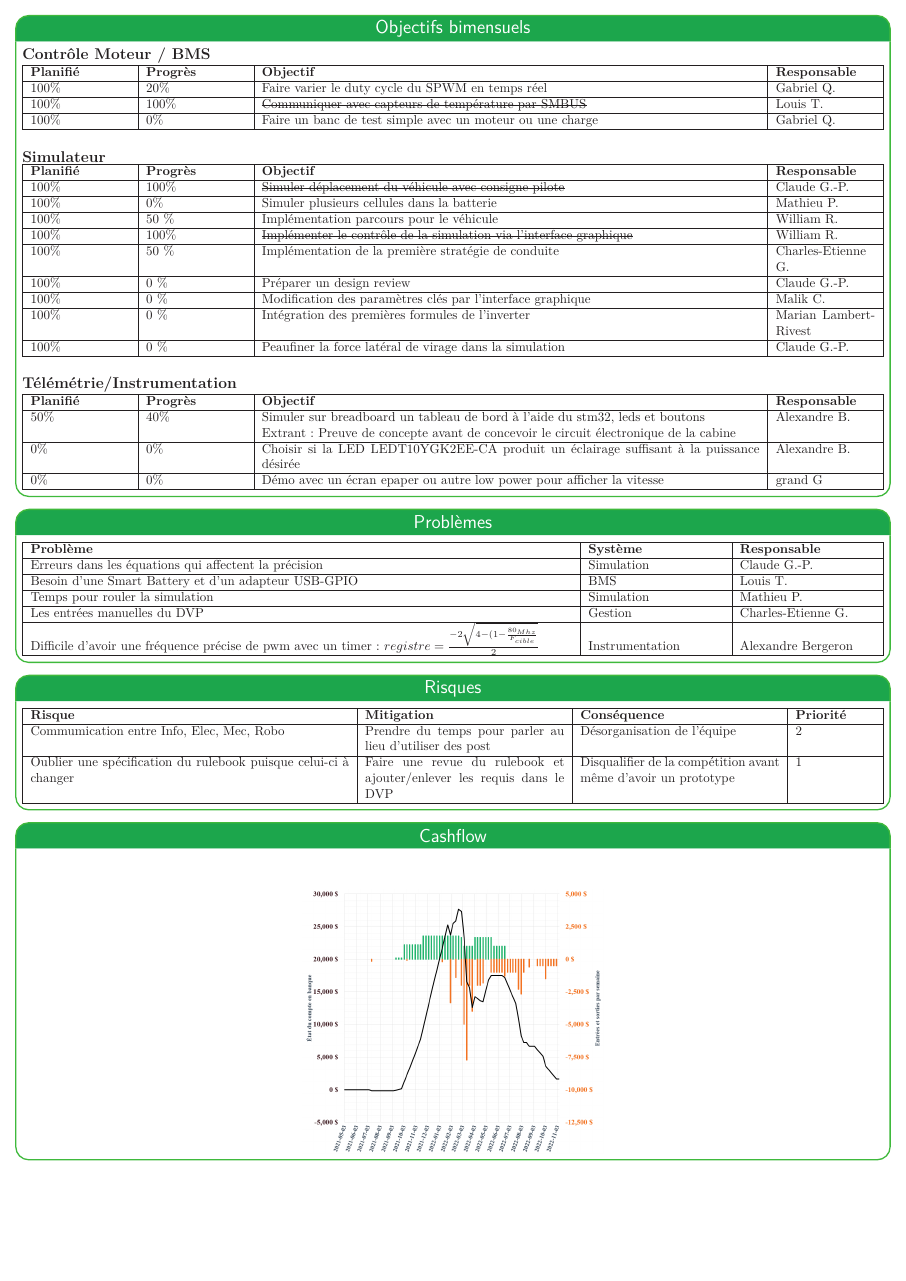
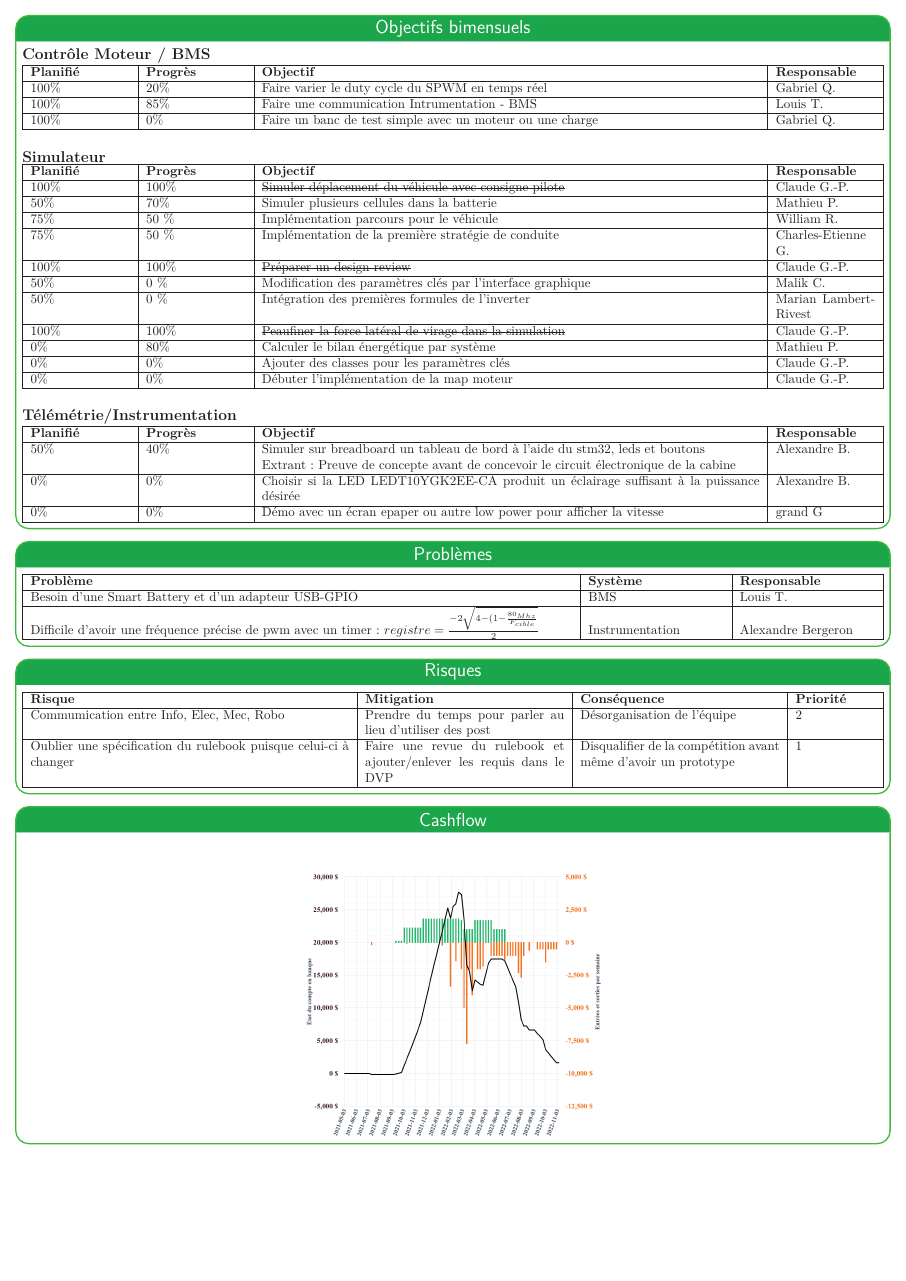
Before and after one commit to bergalexandre/Dashboard---Informatique, a LaTeX poster (poster.tex, which reads tableaux/Objectifs_bimensuels.tex, tableaux/problemes.tex): page 2 of 2. Compiled offline with LuaLaTeX.

Commit message:
Updates from Overleaf

```diff
--- a/tableaux/Objectifs_bimensuels.tex
+++ b/tableaux/Objectifs_bimensuels.tex
@@ -9,7 +9,7 @@
     \hline
     \textbf{Planifié} & \textbf{Progrès} & \textbf{Objectif} & \textbf{Responsable} \\\hline
       100\% & 20\% & Faire varier le duty cycle du SPWM en temps réel & Gabriel Q.\\\hline
-      100\% & 100\% & \st{Communiquer avec capteurs de température par SMBUS} & Louis T.\\\hline
+      100\% & 85\% & Faire une communication Intrumentation - BMS & Louis T.\\\hline
       100\% & 0\% & Faire un banc de test simple avec un moteur ou une charge & Gabriel Q.\\\hline
 \end{tabularx}
 \newline
@@ -27,15 +27,16 @@
     \hline
     \textbf{Planifié} & \textbf{Progrès} & \textbf{Objectif} & \textbf{Responsable} \\\hline
         100\% & 100\% & \st{Simuler déplacement du véhicule avec consigne pilote} & Claude G.-P.\\\hline
-        100\% & 0\% & Simuler plusieurs cellules dans la batterie & Mathieu P.\\\hline
-        100\% & 50 \% & Implémentation parcours pour le véhicule & William R.\\\hline
-        100\% & 100\% & \st{Implémenter le contrôle de la simulation via l’interface graphique} & William R.\\\hline
-        100\% & 50 \% & Implémentation de la première stratégie de conduite & Charles-Etienne G.\\\hline
-        100\% & 0 \% & Préparer un design review & Claude G.-P.\\\hline
-        100\% & 0 \% & Modification des paramètres clés par l'interface graphique & Malik C.\\\hline
-        100\% & 0 \% & Intégration des premières formules de l'inverter & Marian Lambert-Rivest \\\hline
-        100\% & 0 \% & Peaufiner la force latéral de virage dans la simulation & Claude G.-P. \\\hline
-
+        50\% & 70\% & Simuler plusieurs cellules dans la batterie & Mathieu P.\\\hline
+        75\% & 50 \% & Implémentation parcours pour le véhicule & William R.\\\hline
+        75\% & 50 \% & Implémentation de la première stratégie de conduite & Charles-Etienne G.\\\hline
+        100\% & 100\% & \st{Préparer un design review} & Claude G.-P.\\\hline
+        50\% & 0 \% & Modification des paramètres clés par l'interface graphique & Malik C.\\\hline
+        50\% & 0 \% & Intégration des premières formules de l'inverter & Marian Lambert-Rivest \\\hline
+        100\% & 100\% & \st{Peaufiner la force latéral de virage dans la simulation} & Claude G.-P. \\\hline
+        0\% & 80\% & Calculer le bilan énergétique par système  & Mathieu P.\\\hline
+        0\% & 0\% & Ajouter des classes pour les paramètres clés & Claude G.-P. \\\hline
+        0\% & 0\% & Débuter l'implémentation de la map moteur & Claude G.-P. \\\hline
 \end{tabularx}\\
 
 \hfill \break
--- a/tableaux/problemes.tex
+++ b/tableaux/problemes.tex
@@ -6,10 +6,7 @@
   }
     \hline
     \textbf{Problème} & \textbf{Système} & \textbf{Responsable} \\\hline
-    Erreurs dans les équations qui affectent la précision& Simulation & Claude G.-P. \\\hline
     Besoin d'une Smart Battery et d'un adapteur USB-GPIO & BMS & Louis T. \\\hline
-    Temps pour rouler la simulation & Simulation & Mathieu P.  \\\hline
-    Les entrées manuelles du DVP & Gestion & Charles-Etienne G.  \\\hline
     Difficile d'avoir une fréquence précise de pwm avec un timer: $ registre = \frac{-2\sqrt{4-(1-\frac{80_{Mhz}}{F_{cible}}}}{2} $ & Instrumentation & Alexandre Bergeron  \\\hline
   \end{tabularx}
 
```
Also changed, not shown: poster.tex (+2 -2 lines), tableaux/objectifs_session.tex (+1 -1 lines).
